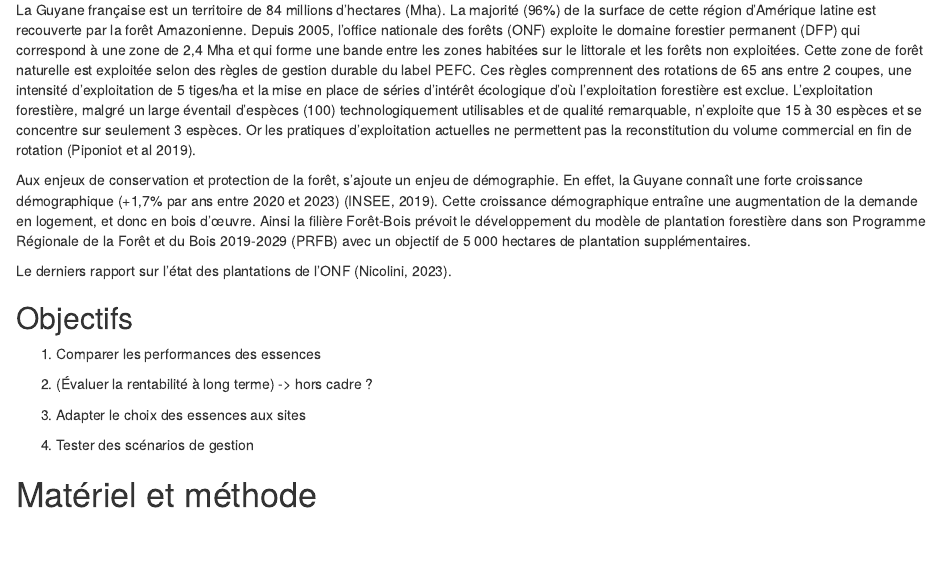
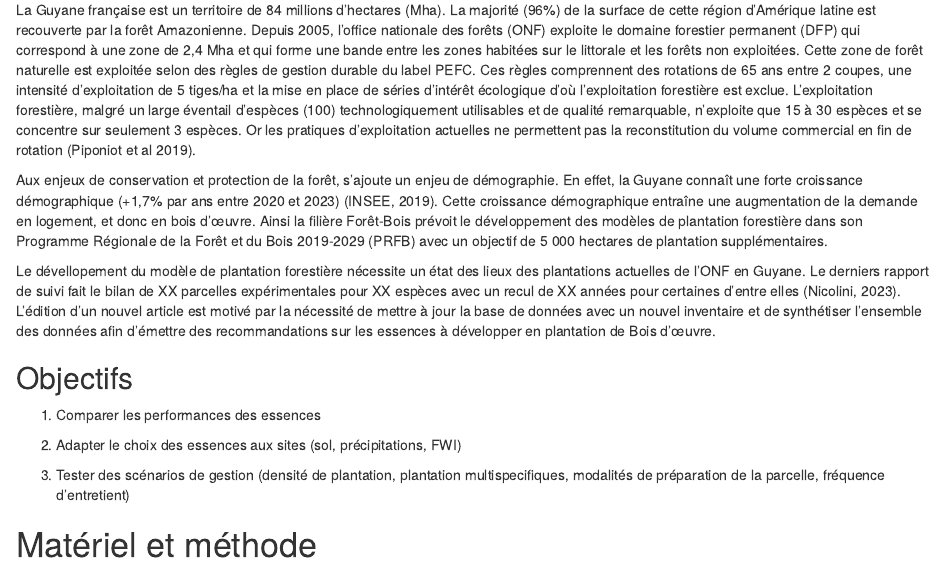
Before and after one commit to MaelLeborgne/ONF-FTH-plantation, an R Markdown document (ONF-FTH-plantation.Rmd): the page in a window 1100 px wide, from 400 px down. Rendered offline with R 4.5, knitr and Pandoc, with nearby package versions; drawn as R Markdown's standard HTML page in place of the format the file asks for; a font, style sheet, LaTeX package, included part or bibliography that could not be used is replaced or left out.

Commit message:
Finishing the Introduction and structuring the Objectifs

```diff
--- a/ONF-FTH-plantation.Rmd
+++ b/ONF-FTH-plantation.Rmd
@@ -167,19 +167,19 @@ Or les pratiques d’exploitation actuelles ne permettent pas la reconstitution
 Aux enjeux de conservation et protection de la forêt, s'ajoute un enjeu de démographie.
 En effet, la Guyane connaît une forte croissance démographique (+1,7% par ans entre 2020 et 2023) (INSEE, 2019).
 Cette croissance démographique entraîne une augmentation de la demande en logement, et donc en bois d’œuvre.
-Ainsi la filière Forêt-Bois prévoit le développement du modèle de plantation forestière dans son Programme Régionale de la Forêt et du Bois 2019-2029 (PRFB) avec un objectif de 5 000 hectares de plantation supplémentaires.
+Ainsi la filière Forêt-Bois prévoit le développement des modèles de plantation forestière dans son Programme Régionale de la Forêt et du Bois 2019-2029 (PRFB) avec un objectif de 5 000 hectares de plantation supplémentaires.
 
-Le derniers rapport sur l'état des plantations de l'ONF (Nicolini, 2023).
+Le dévellopement du modèle de plantation forestière nécessite un état des lieux des plantations actuelles de l'ONF en Guyane.
+Le derniers rapport de suivi fait le bilan de XX parcelles expérimentales pour XX espèces avec un recul de XX années pour certaines d'entre elles (Nicolini, 2023).
+L'édition d'un nouvel article est motivé par la nécessité de mettre à jour la base de données avec un nouvel inventaire et de synthétiser l’ensemble des données afin d'émettre des recommandations sur les essences à développer en plantation de Bois d’œuvre.
 
 ## Objectifs
 
 1.  Comparer les performances des essences
 
-2.  (Évaluer la rentabilité à long terme) -\> hors cadre ?
+2.  Adapter le choix des essences aux sites (sol, précipitations, FWI)
 
-3.  Adapter le choix des essences aux sites
-
-4.  Tester des scénarios de gestion
+3.  Tester des scénarios de gestion (densité de plantation, plantation multispecifiques, modalités de préparation de la parcelle, fréquence d'entretient)
 
 # Matériel et méthode {#markdown}
 
```
